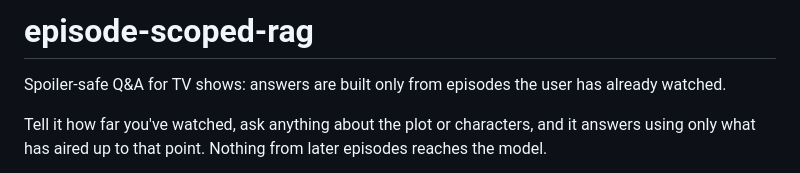
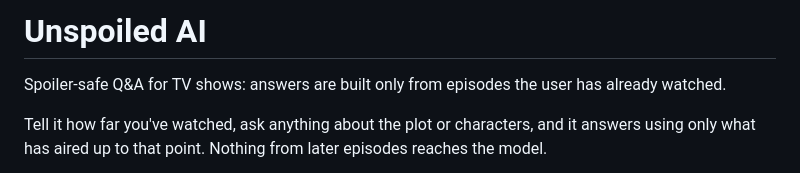
Before and after one commit to sanjitaita/episode-scoped-rag, a Markdown page: README.md, the part around the change. Rendered like a GitHub page.

Commit message:
Change project title from 'episode-scoped-rag' to 'Unspoiled AI'

```diff
--- a/README.md
+++ b/README.md
@@ -1,4 +1,4 @@
-# episode-scoped-rag
+# Unspoiled AI
 
 Spoiler-safe Q&A for TV shows: answers are built only from episodes the user has already watched.
 
```
